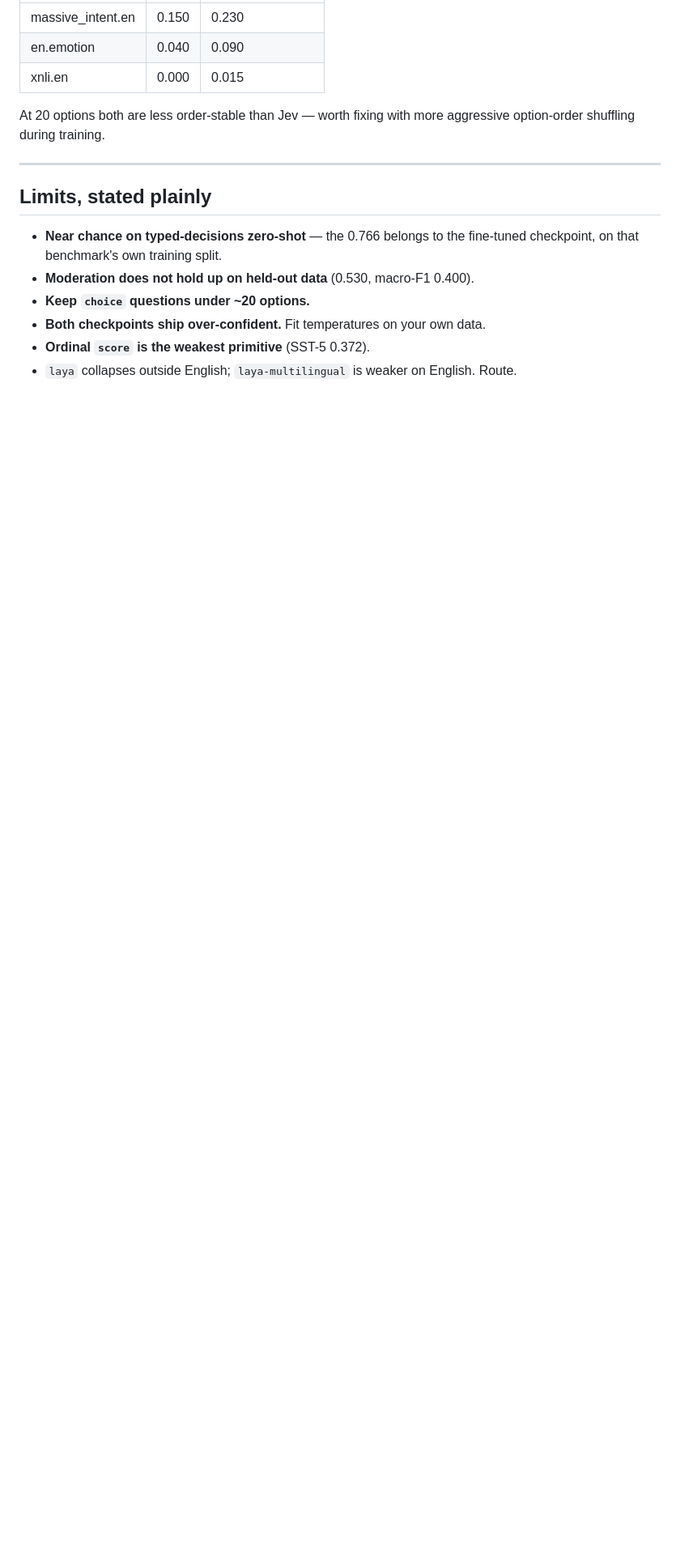
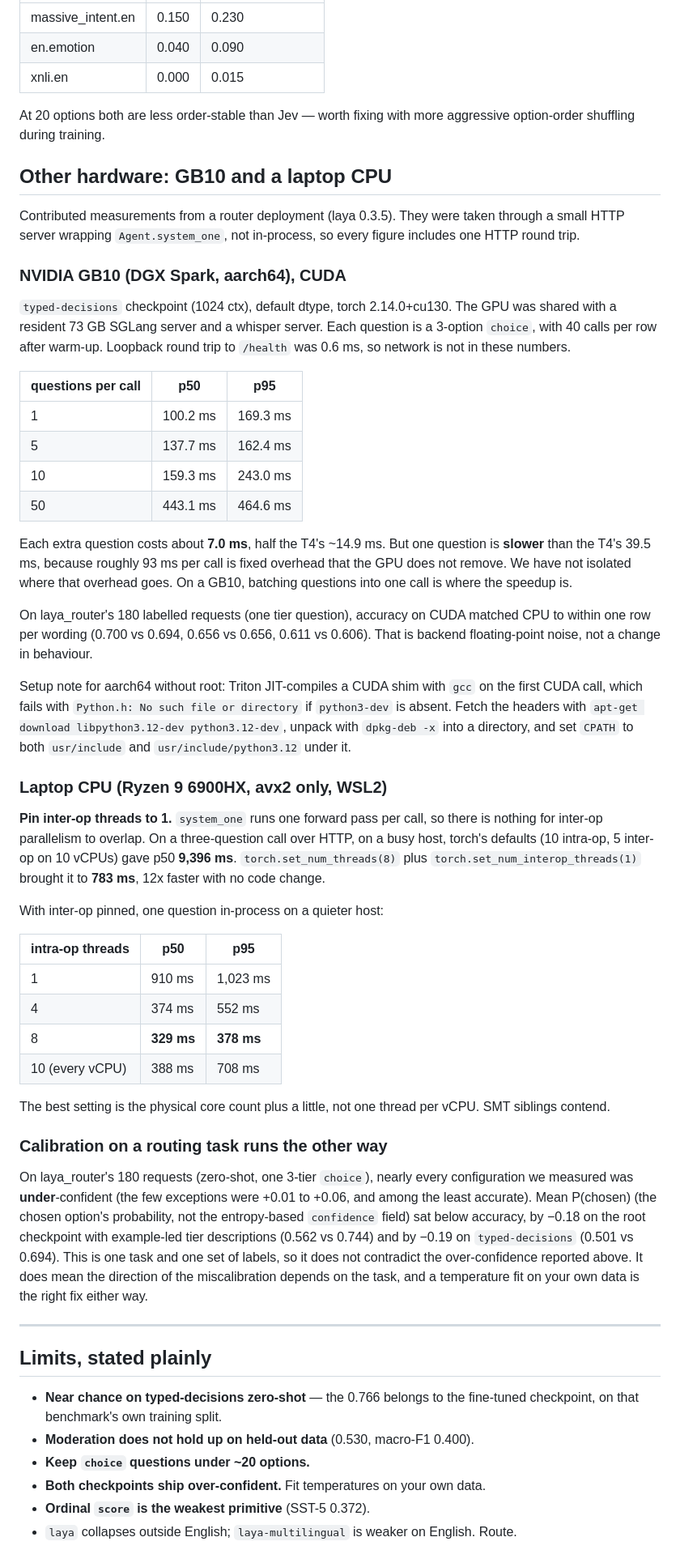
Before and after one commit to 0ctor/laya, a Markdown page: BENCHMARKS.md, the part around the change. Shown at 81% size. GitHub-like rendering; blank space fills up the shorter version.

Commit message:
BENCHMARKS: GB10 (CUDA) and laptop-CPU latency, and routing-task calibration (#188)
Measured from a router deployment through an HTTP wrapper around
Agent.system_one: questions-per-call on a DGX Spark GB10, the inter-op
thread pin on CPU, and under-confidence on laya_router's 180 requests.

Co-authored-by: Claude Opus 5.5 (1M context) <noreply@anthropic.com>

```diff
--- a/BENCHMARKS.md
+++ b/BENCHMARKS.md
@@ -190,6 +190,47 @@ How often the answer changes when the options are permuted. Jev measured at 0.13
 
 At 20 options both are less order-stable than Jev — worth fixing with more aggressive option-order shuffling during training.
 
+
+## Other hardware: GB10 and a laptop CPU
+
+Contributed measurements from a router deployment (laya 0.3.5). They were taken through a small HTTP server wrapping `Agent.system_one`, not in-process, so every figure includes one HTTP round trip.
+
+### NVIDIA GB10 (DGX Spark, aarch64), CUDA
+
+`typed-decisions` checkpoint (1024 ctx), default dtype, torch 2.14.0+cu130. The GPU was shared with a resident 73 GB SGLang server and a whisper server. Each question is a 3-option `choice`, with 40 calls per row after warm-up. Loopback round trip to `/health` was 0.6 ms, so network is not in these numbers.
+
+| questions per call | p50 | p95 |
+|---|---|---|
+| 1 | 100.2 ms | 169.3 ms |
+| 5 | 137.7 ms | 162.4 ms |
+| 10 | 159.3 ms | 243.0 ms |
+| 50 | 443.1 ms | 464.6 ms |
+
+Each extra question costs about **7.0 ms**, half the T4's ~14.9 ms. But one question is **slower** than the T4's 39.5 ms, because roughly 93 ms per call is fixed overhead that the GPU does not remove. We have not isolated where that overhead goes. On a GB10, batching questions into one call is where the speedup is.
+
+On laya_router's 180 labelled requests (one tier question), accuracy on CUDA matched CPU to within one row per wording (0.700 vs 0.694, 0.656 vs 0.656, 0.611 vs 0.606). That is backend floating-point noise, not a change in behaviour.
+
+Setup note for aarch64 without root: Triton JIT-compiles a CUDA shim with `gcc` on the first CUDA call, which fails with `Python.h: No such file or directory` if `python3-dev` is absent. Fetch the headers with `apt-get download libpython3.12-dev python3.12-dev`, unpack with `dpkg-deb -x` into a directory, and set `CPATH` to both `usr/include` and `usr/include/python3.12` under it.
+
+### Laptop CPU (Ryzen 9 6900HX, avx2 only, WSL2)
+
+**Pin inter-op threads to 1.** `system_one` runs one forward pass per call, so there is nothing for inter-op parallelism to overlap. On a three-question call over HTTP, on a busy host, torch's defaults (10 intra-op, 5 inter-op on 10 vCPUs) gave p50 **9,396 ms**. `torch.set_num_threads(8)` plus `torch.set_num_interop_threads(1)` brought it to **783 ms**, 12x faster with no code change.
+
+With inter-op pinned, one question in-process on a quieter host:
+
+| intra-op threads | p50 | p95 |
+|---|---|---|
+| 1 | 910 ms | 1,023 ms |
+| 4 | 374 ms | 552 ms |
+| 8 | **329 ms** | **378 ms** |
+| 10 (every vCPU) | 388 ms | 708 ms |
+
+The best setting is the physical core count plus a little, not one thread per vCPU. SMT siblings contend.
+
+### Calibration on a routing task runs the other way
+
+On laya_router's 180 requests (zero-shot, one 3-tier `choice`), nearly every configuration we measured was **under**-confident (the few exceptions were +0.01 to +0.06, and among the least accurate). Mean P(chosen) (the chosen option's probability, not the entropy-based `confidence` field) sat below accuracy, by −0.18 on the root checkpoint with example-led tier descriptions (0.562 vs 0.744) and by −0.19 on `typed-decisions` (0.501 vs 0.694). This is one task and one set of labels, so it does not contradict the over-confidence reported above. It does mean the direction of the miscalibration depends on the task, and a temperature fit on your own data is the right fix either way.
+
 ---
 
 ## Limits, stated plainly
```
